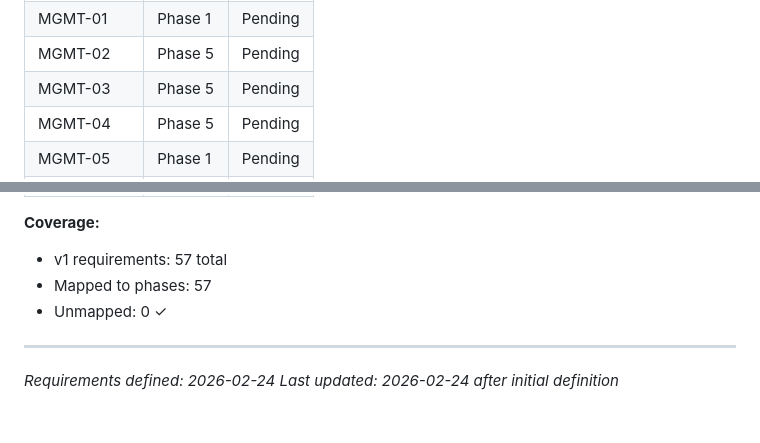
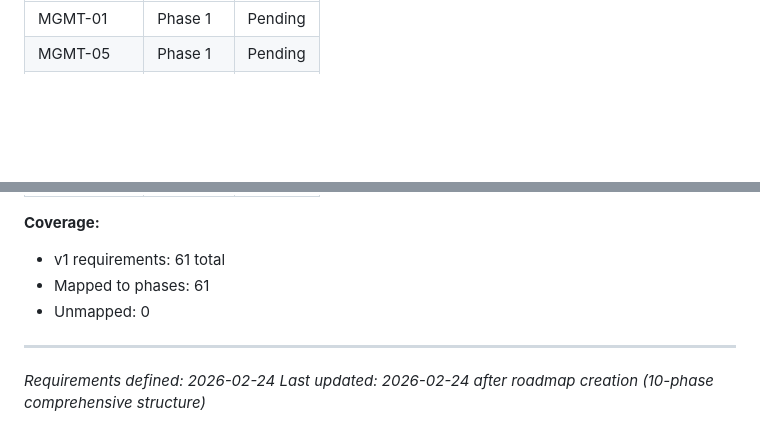
Before and after one commit to ParkerWilliams/dcsbm-transformer, a Markdown page: .planning/REQUIREMENTS.md, 2 parts joined by grey strips. Rendered like a GitHub page; blank space fills up the shorter version.

Commit message:
docs: create roadmap (10 phases)

```diff
--- a/.planning/REQUIREMENTS.md
+++ b/.planning/REQUIREMENTS.md
@@ -188,5 +135,2 @@ Deferred to future release. Tracked but not in current roadmap.
 | MGMT-01 | Phase 1 | Pending |
-| MGMT-02 | Phase 5 | Pending |
-| MGMT-03 | Phase 5 | Pending |
-| MGMT-04 | Phase 5 | Pending |
 | MGMT-05 | Phase 1 | Pending |
@@ -196,9 +196,9 @@ Deferred to future release. Tracked but not in current roadmap.
 
 **Coverage:**
-- v1 requirements: 57 total
-- Mapped to phases: 57
-- Unmapped: 0 ✓
+- v1 requirements: 61 total
+- Mapped to phases: 61
+- Unmapped: 0
 
 ---
 *Requirements defined: 2026-02-24*
-*Last updated: 2026-02-24 after initial definition*
+*Last updated: 2026-02-24 after roadmap creation (10-phase comprehensive structure)*
```
Also changed, not shown: other parts of .planning/REQUIREMENTS.md (+59 -56 lines), .planning/ROADMAP.md (added, +201 -0 lines), .planning/STATE.md (added, +63 -0 lines).
